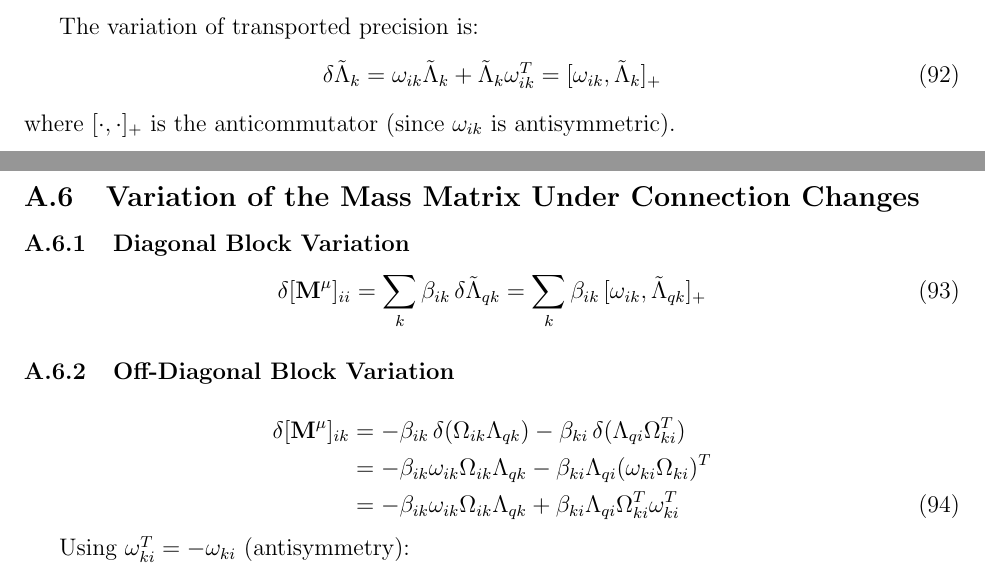
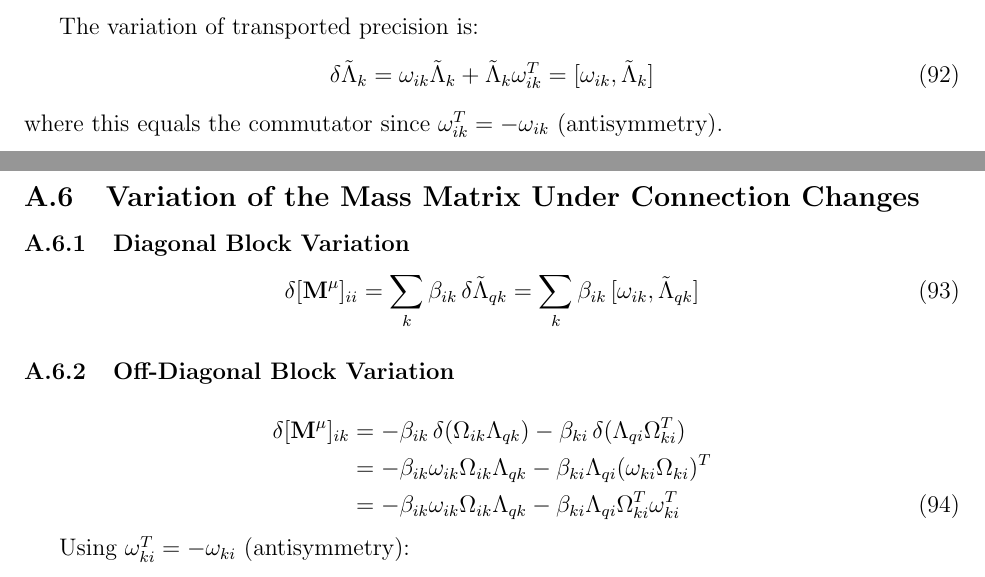
Before and after one commit to cdenn016/Sociology-Psychology-Epistemic-Inertia, a LaTeX paper (belief_inertia_unified.tex): two parts of pages 33 and 34 of 48, joined at a grey line, cut so that both start at the same text. Compiled offline with pdfLaTeX.

Commit message:
Fix three mathematical errors in gauge geometry appendix
1. Correct anticommutator to commutator: The variation δΛ̃_k = ω_{ik}Λ̃_k + Λ̃_k ω_{ik}^T
   equals the commutator [ω_{ik}, Λ̃_k] since ω^T = -ω (antisymmetry), not anticommutator.

2. Fix sign error in off-diagonal block variation: Correct the intermediate step
   and final boxed equation signs when applying ω_{ki}^T = -ω_{ki}.

3. Fix index typo: Ω_{ik} = e^{φ_i}e^{-φ_k}, not e^{-φ_j}.

```diff
--- a/belief_inertia_unified.tex
+++ b/belief_inertia_unified.tex
@@ -1299,9 +1299,9 @@ Consider an infinitesimal variation of the connection:
 
 The variation of transported precision is:
 \begin{equation}
-\delta\tilde{\Lambda}_k = \omega_{ik}\tilde{\Lambda}_k + \tilde{\Lambda}_k\omega_{ik}^T = [\omega_{ik}, \tilde{\Lambda}_k]_+
-\end{equation}
-where $[\cdot,\cdot]_+$ is the anticommutator (since $\omega_{ik}$ is antisymmetric).
+\delta\tilde{\Lambda}_k = \omega_{ik}\tilde{\Lambda}_k + \tilde{\Lambda}_k\omega_{ik}^T = [\omega_{ik}, \tilde{\Lambda}_k]
+\end{equation}
+where this equals the commutator since $\omega_{ik}^T = -\omega_{ik}$ (antisymmetry).
 
 %------------------------------------------------------------------------------
 \subsection{Variation of the Mass Matrix Under Connection Changes}
@@ -1310,7 +1310,7 @@ where $[\cdot,\cdot]_+$ is the anticommutator (since $\omega_{ik}$ is antisymmet
 \subsubsection{Diagonal Block Variation}
 
 \begin{equation}
-\delta[\mathbf{M}^\mu]_{ii} = \sum_k \beta_{ik} \, \delta\tilde{\Lambda}_{qk} = \sum_k \beta_{ik} \, [\omega_{ik}, \tilde{\Lambda}_{qk}]_+
+\delta[\mathbf{M}^\mu]_{ii} = \sum_k \beta_{ik} \, \delta\tilde{\Lambda}_{qk} = \sum_k \beta_{ik} \, [\omega_{ik}, \tilde{\Lambda}_{qk}]
 \end{equation}
 
 \subsubsection{Off-Diagonal Block Variation}
@@ -1318,7 +1318,7 @@ where $[\cdot,\cdot]_+$ is the anticommutator (since $\omega_{ik}$ is antisymmet
 \begin{align}
 \delta[\mathbf{M}^\mu]_{ik} &= -\beta_{ik} \, \delta(\Omega_{ik}\Lambda_{qk}) - \beta_{ki} \, \delta(\Lambda_{qi}\Omega_{ki}^T) \nonumber\\
 &= -\beta_{ik}\omega_{ik}\Omega_{ik}\Lambda_{qk} - \beta_{ki}\Lambda_{qi}(\omega_{ki}\Omega_{ki})^T \nonumber\\
-&= -\beta_{ik}\omega_{ik}\Omega_{ik}\Lambda_{qk} + \beta_{ki}\Lambda_{qi}\Omega_{ki}^T\omega_{ki}^T
+&= -\beta_{ik}\omega_{ik}\Omega_{ik}\Lambda_{qk} - \beta_{ki}\Lambda_{qi}\Omega_{ki}^T\omega_{ki}^T
 \end{align}
 
 Using $\omega_{ki}^T = -\omega_{ki}$ (antisymmetry):
```
Also changed, not shown: belief_inertia_unified.tex (4 more changed lines).
